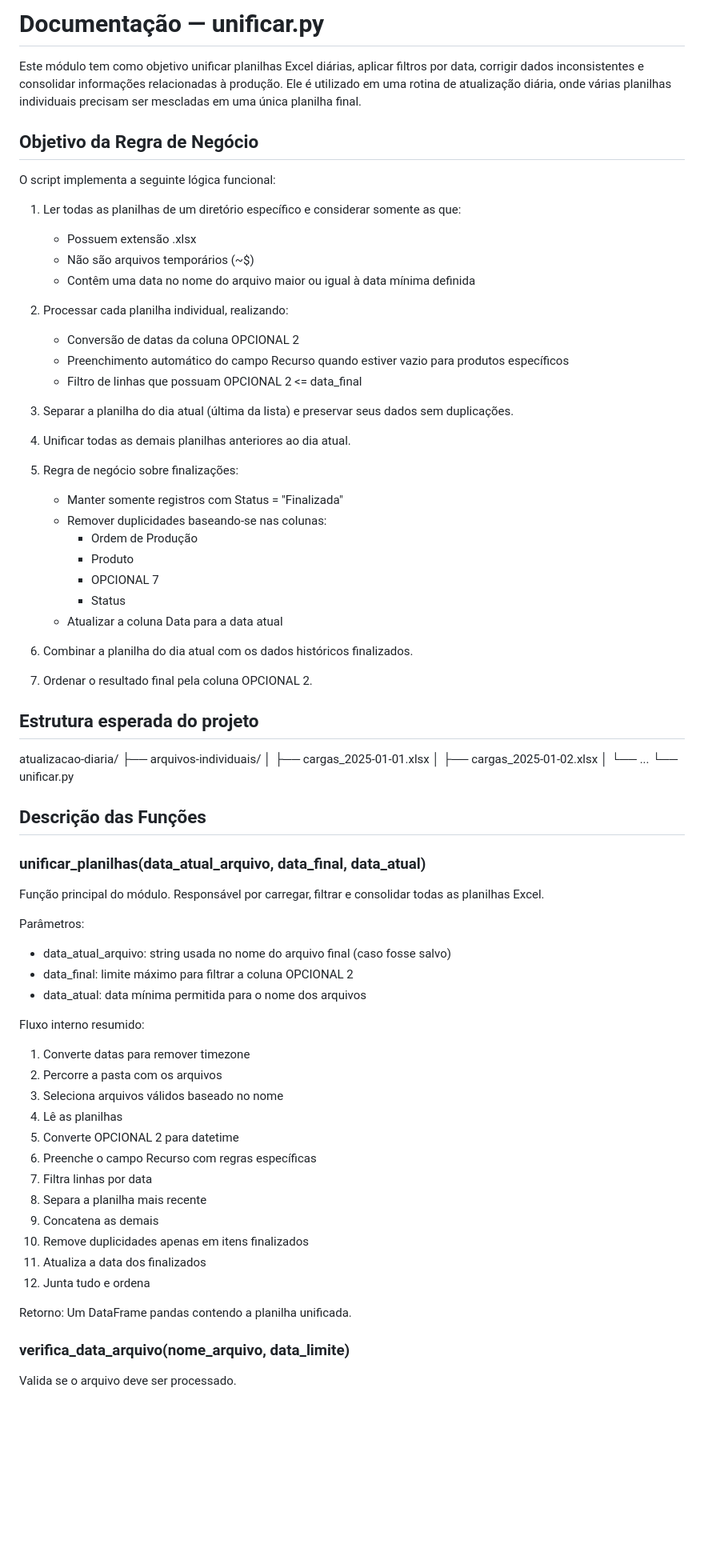
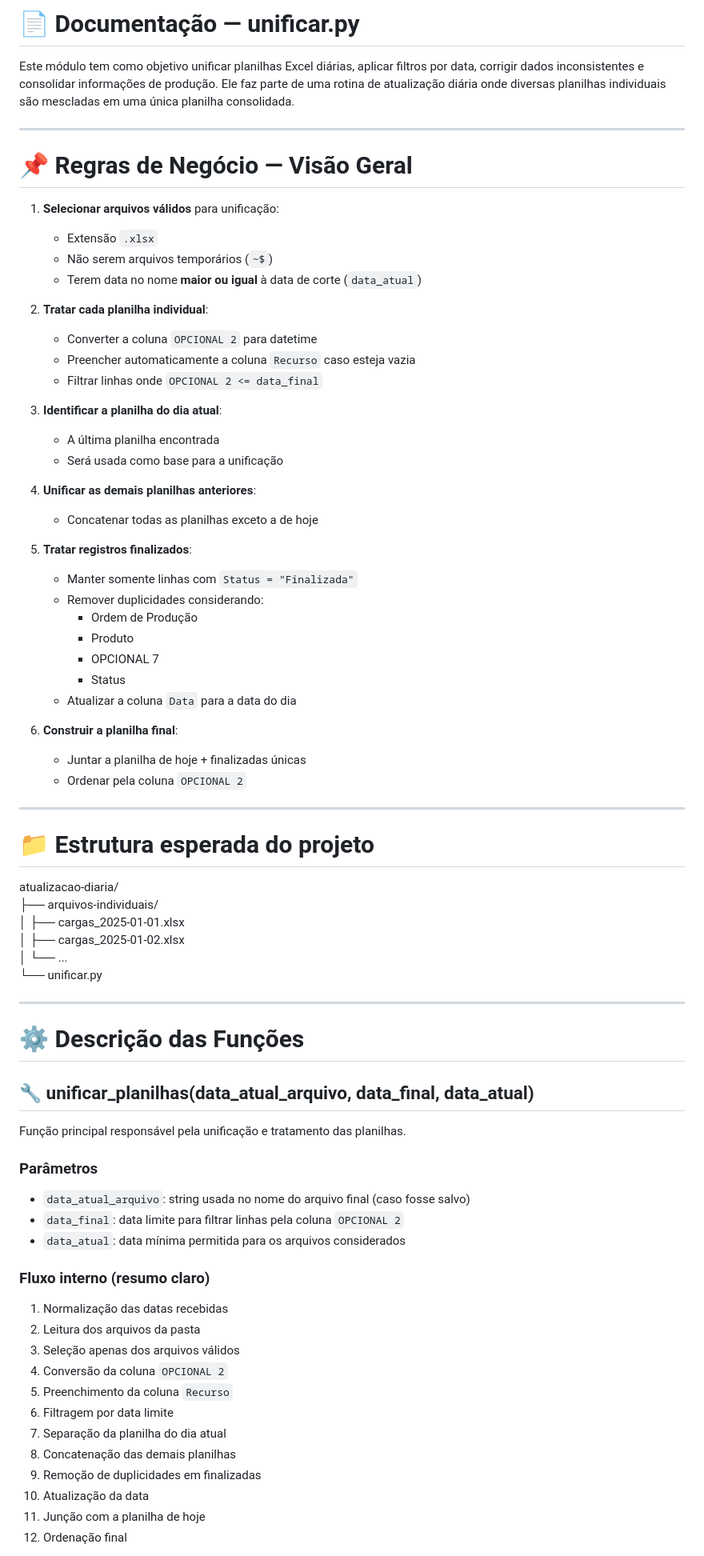
Before and after one commit to Cemag-pcp/planilha_cargas, a Markdown page: README_unificar.md, the part around one of its changes. Shown at 80% size. Drawn GitHub-style; blank space fills up the shorter version.

Commit message:
readme unificar 2

```diff
--- a/README_unificar.md
+++ b/README_unificar.md
@@ -1,39 +1,44 @@
-# Documentação — unificar.py
+# 📄 Documentação — unificar.py
 
-Este módulo tem como objetivo unificar planilhas Excel diárias, aplicar filtros por data, corrigir dados inconsistentes e consolidar informações relacionadas à produção. Ele é utilizado em uma rotina de atualização diária, onde várias planilhas individuais precisam ser mescladas em uma única planilha final.
+Este módulo tem como objetivo unificar planilhas Excel diárias, aplicar filtros por data, corrigir dados inconsistentes e consolidar informações de produção. Ele faz parte de uma rotina de atualização diária onde diversas planilhas individuais são mescladas em uma única planilha consolidada.
 
-## Objetivo da Regra de Negócio
+---
 
-O script implementa a seguinte lógica funcional:
+# 📌 Regras de Negócio — Visão Geral
 
-1. Ler todas as planilhas de um diretório específico e considerar somente as que:
-   - Possuem extensão .xlsx
-   - Não são arquivos temporários (~$)
-   - Contêm uma data no nome do arquivo maior ou igual à data mínima definida
+1. **Selecionar arquivos válidos** para unificação:
+   - Extensão `.xlsx`
+   - Não serem arquivos temporários (`~$`)
+   - Terem data no nome **maior ou igual** à data de corte (`data_atual`)
 
-2. Processar cada planilha individual, realizando:
-   - Conversão de datas da coluna OPCIONAL 2
-   - Preenchimento automático do campo Recurso quando estiver vazio para produtos específicos
-   - Filtro de linhas que possuam OPCIONAL 2 <= data_final
+2. **Tratar cada planilha individual**:
+   - Converter a coluna `OPCIONAL 2` para datetime
+   - Preencher automaticamente a coluna `Recurso` caso esteja vazia
+   - Filtrar linhas onde `OPCIONAL 2 <= data_final`
 
-3. Separar a planilha do dia atual (última da lista) e preservar seus dados sem duplicações.
+3. **Identificar a planilha do dia atual**:
+   - A última planilha encontrada
+   - Será usada como base para a unificação
 
-4. Unificar todas as demais planilhas anteriores ao dia atual.
+4. **Unificar as demais planilhas anteriores**:
+   - Concatenar todas as planilhas exceto a de hoje
 
-5. Regra de negócio sobre finalizações:
-   - Manter somente registros com Status = "Finalizada"
-   - Remover duplicidades baseando-se nas colunas:
+5. **Tratar registros finalizados**:
+   - Manter somente linhas com `Status = "Finalizada"`
+   - Remover duplicidades considerando:
      - Ordem de Produção
      - Produto
      - OPCIONAL 7
      - Status
-   - Atualizar a coluna Data para a data atual
+   - Atualizar a coluna `Data` para a data do dia
 
-6. Combinar a planilha do dia atual com os dados históricos finalizados.
+6. **Construir a planilha final**:
+   - Juntar a planilha de hoje + finalizadas únicas
+   - Ordenar pela coluna `OPCIONAL 2`
 
-7. Ordenar o resultado final pela coluna OPCIONAL 2.
+---
 
-## Estrutura esperada do projeto
+# 📁 Estrutura esperada do projeto
 
 atualizacao-diaria/
 ├── arquivos-individuais/
@@ -42,33 +47,30 @@ atualizacao-diaria/
 │   └── ...
 └── unificar.py
 
-## Descrição das Funções
+---
 
-### unificar_planilhas(data_atual_arquivo, data_final, data_atual)
-Função principal do módulo. Responsável por carregar, filtrar e consolidar todas as planilhas Excel.
+# ⚙️ Descrição das Funções
 
-Parâmetros:
-- data_atual_arquivo: string usada no nome do arquivo final (caso fosse salvo)
-- data_final: limite máximo para filtrar a coluna OPCIONAL 2
-- data_atual: data mínima permitida para o nome dos arquivos
+## 🔧 unificar_planilhas(data_atual_arquivo, data_final, data_atual)
 
-Fluxo interno resumido:
-1. Converte datas para remover timezone
-2. Percorre a pasta com os arquivos
-3. Seleciona arquivos válidos baseado no nome
-4. Lê as planilhas
-5. Converte OPCIONAL 2 para datetime
-6. Preenche o campo Recurso com regras específicas
-7. Filtra linhas por data
-8. Separa a planilha mais recente
-9. Concatena as demais
-10. Remove duplicidades apenas em itens finalizados
-11. Atualiza a data dos finalizados
-12. Junta tudo e ordena
+Função principal responsável pela unificação e tratamento das planilhas.
 
-Retorno:
-Um DataFrame pandas contendo a planilha unificada.
+### **Parâmetros**
+- `data_atual_arquivo`: string usada no nome do arquivo final (caso fosse salvo)
+- `data_final`: data limite para filtrar linhas pela coluna `OPCIONAL 2`
+- `data_atual`: data mínima permitida para os arquivos considerados
 
-### verifica_data_arquivo(nome_arquivo, data_limite)
-Valida se o arquivo deve ser processado.
+### **Fluxo interno (resumo claro)**
+1. Normalização das datas recebidas
+2. Leitura dos arquivos da pasta
+3. Seleção apenas dos arquivos válidos
+4. Conversão da coluna `OPCIONAL 2`
+5. Preenchimento da coluna `Recurso`
+6. Filtragem por data limite
+7. Separação da planilha do dia atual
+8. Concatenação das demais planilhas
+9. Remoção de duplicidades em finalizadas
+10. Atualização da data
+11. Junção com a planilha de hoje
+12. Ordenação final
 
```
Also changed, not shown: other parts of README_unificar.md (+35 -17 lines).
